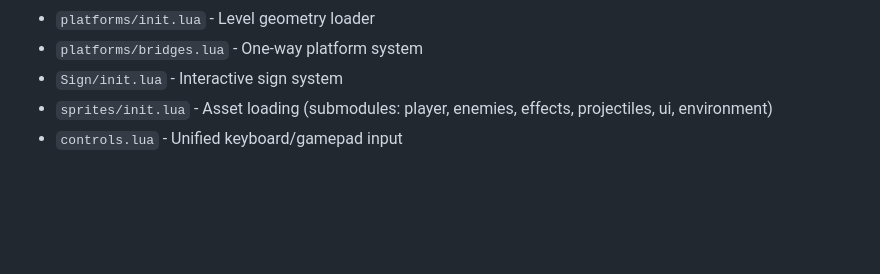
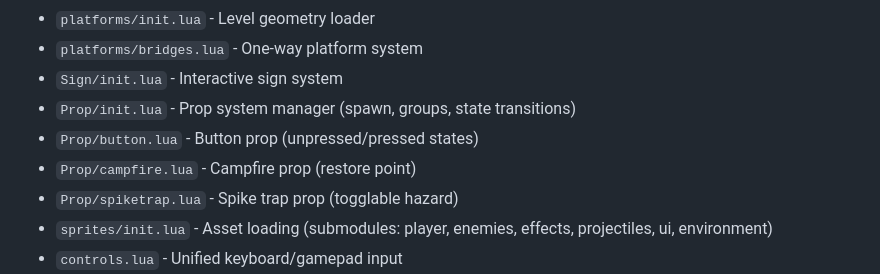
Before and after one commit to CaptainCoderOrg/AdventuresInPlatforming, a Markdown page: CLAUDE.md, the part around one of its changes. GitHub-like rendering; blank space fills up the shorter version.

```diff
--- a/CLAUDE.md
+++ b/CLAUDE.md
@@ -510,6 +573,10 @@ Unified input system in `controls.lua` supporting keyboard and gamepad.
 - `platforms/init.lua` - Level geometry loader
 - `platforms/bridges.lua` - One-way platform system
 - `Sign/init.lua` - Interactive sign system
+- `Prop/init.lua` - Prop system manager (spawn, groups, state transitions)
+- `Prop/button.lua` - Button prop (unpressed/pressed states)
+- `Prop/campfire.lua` - Campfire prop (restore point)
+- `Prop/spiketrap.lua` - Spike trap prop (togglable hazard)
 - `sprites/init.lua` - Asset loading (submodules: player, enemies, effects, projectiles, ui, environment)
 - `controls.lua` - Unified keyboard/gamepad input
 - `config.lua` - Debug flags, game settings, UI scaling
```
Also changed, not shown: other parts of CLAUDE.md (+63 -0 lines).
